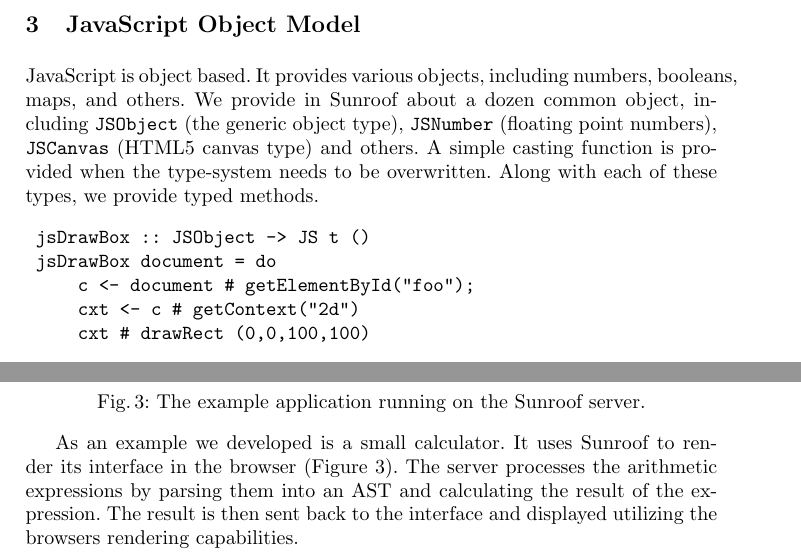
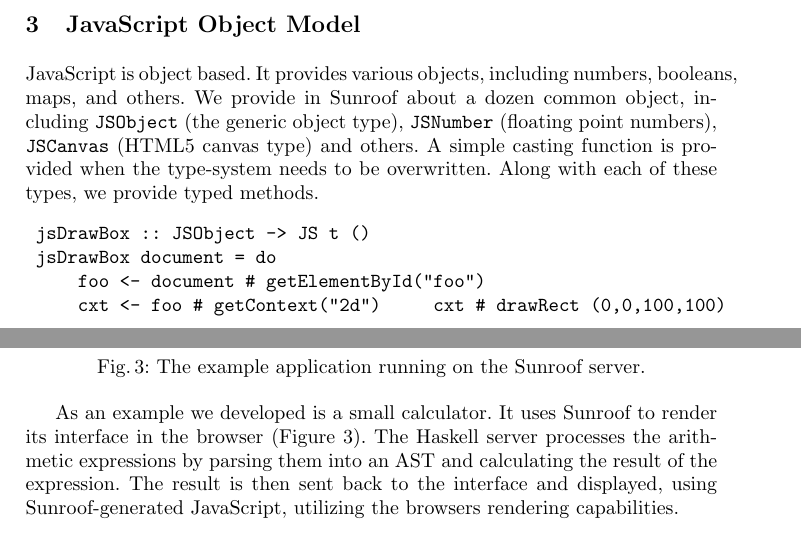
Before and after one commit to ku-fpg/paper-sunroof-tfp13, a LaTeX paper (ext-abstract/ext-abstract.tex): two parts of pages 3 and 5 of 6, joined at a grey line, cut so that both start at the same text. Compiled offline with pdfLaTeX.

Commit message:
Final edits before submit for first review

```diff
--- a/ext-abstract/ext-abstract.tex
+++ b/ext-abstract/ext-abstract.tex
@@ -203,9 +203,8 @@ we provide typed methods.
 \begin{verbatim}
  jsDrawBox :: JSObject -> JS t ()
  jsDrawBox document = do
-     c <- document # getElementById("foo");
-     cxt <- c # getContext("2d")
-     cxt # drawRect (0,0,100,100)
+     foo <- document # getElementById("foo")
+     cxt <- foo # getContext("2d")     cxt # drawRect (0,0,100,100)
 \end{verbatim}
 Here, \Src{\#} is a reverse apply, so the types
 of the function in the above example are
@@ -336,9 +335,10 @@ Sunroof type to a corresponding Haskell type.
 
 As an example we developed is a small calculator. It uses Sunroof to
 render its interface in the browser (Figure \ref{fig:example-application}). The
-server processes the arithmetic expressions by parsing them
+Haskell server processes the arithmetic expressions by parsing them
 into an AST and calculating the result of the expression.
-The result is then sent back to the interface and displayed
+The result is then sent back to the interface and displayed,
+using Sunroof-generated JavaScript,
 utilizing the browsers rendering capabilities.
 
 
```
Also changed, not shown: ext-abstract/ext-abstract.tex (2 more changed lines).
